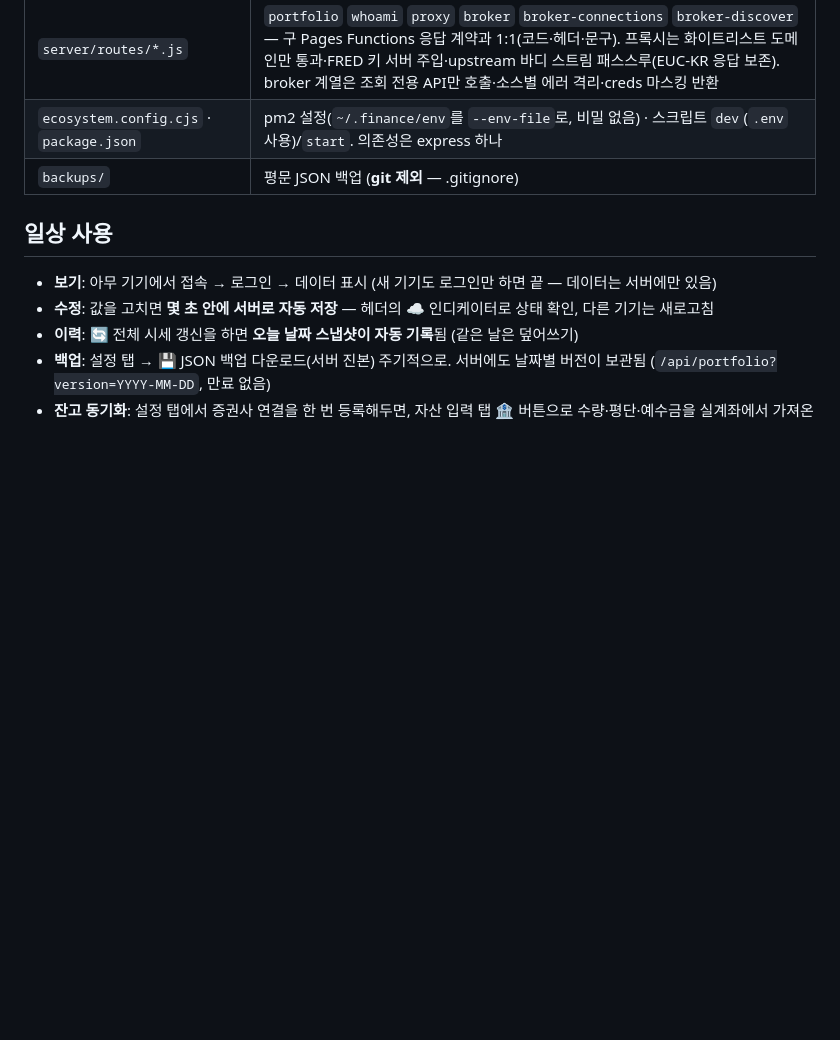
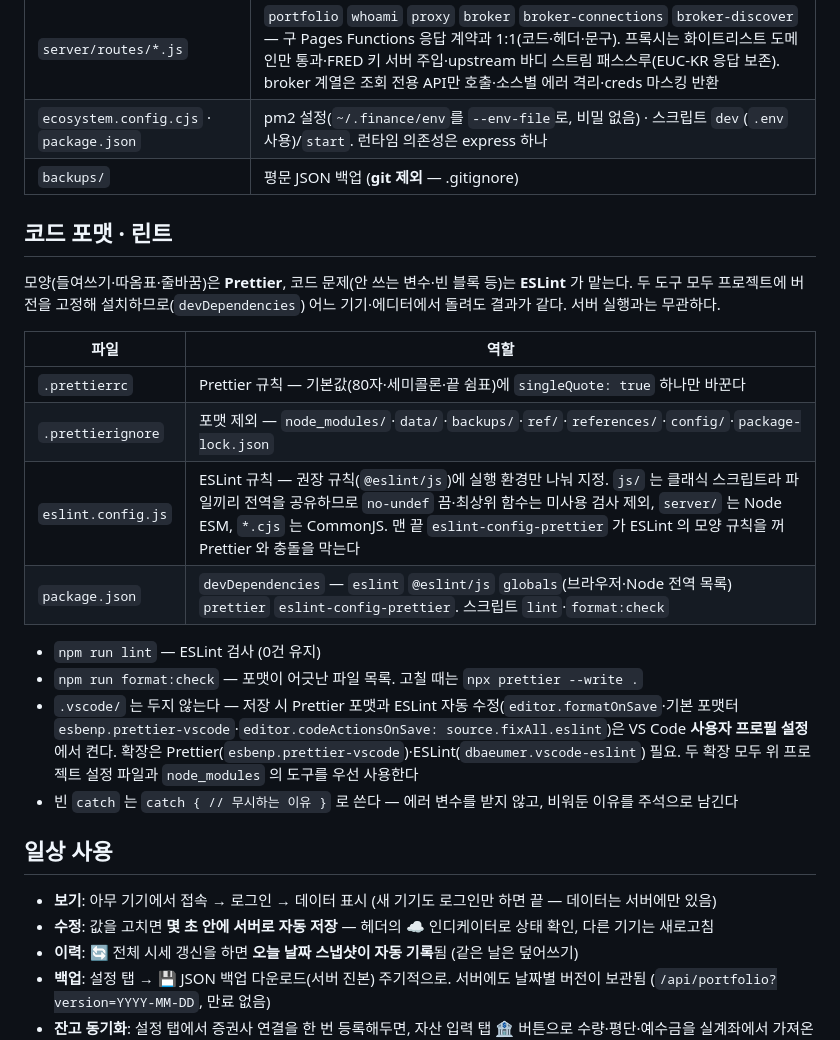
Before and after one commit to HANSOLJJ/finance, a Markdown page: README.md, the part around one of its changes. GitHub-like rendering; blank space fills up the shorter version.

Commit message:
docs: README 에 코드 포맷·린트 설정 설명 추가
.prettierrc·.prettierignore·eslint.config.js·devDependencies 역할, npm run lint·format:check,
.vscode 대신 사용자 프로필에서 저장 시 포맷·ESLint 자동 수정을 켜는 방식, 빈 catch 작성 규칙

```diff
--- a/README.md
+++ b/README.md
@@ -49,8 +49,24 @@
 | `server/lib/providers.js`               | 증권사 어댑터 레지스트리 — 증권사마다 다른 것(자격증명 필드·계좌 모드·호출 방법)만 선언. **새 증권사 지원 = 여기 항목 1개 + 정규화 함수 1개**. 접근 토큰은 연결 단위로 DB에 23시간 캐시                                                                                                                         |
 | `server/lib/brokers.js`                 | 증권사 응답 정규화(네트워크 없는 순수 함수) — 키움 A접두사·zero-pad, 한투 D+2 예수금, 빗썸 KRW 분리 등                                                                                                                                                                                                          |
 | `server/routes/*.js`                    | `portfolio` `whoami` `proxy` `broker` `broker-connections` `broker-discover` — 구 Pages Functions 응답 계약과 1:1(코드·헤더·문구). 프록시는 화이트리스트 도메인만 통과·FRED 키 서버 주입·upstream 바디 스트림 패스스루(EUC-KR 응답 보존). broker 계열은 조회 전용 API만 호출·소스별 에러 격리·creds 마스킹 반환 |
-| `ecosystem.config.cjs` · `package.json` | pm2 설정(`~/.finance/env`를 `--env-file`로, 비밀 없음) · 스크립트 `dev`(`.env` 사용)/`start`. 의존성은 express 하나                                                                                                                                                                                             |
+| `ecosystem.config.cjs` · `package.json` | pm2 설정(`~/.finance/env`를 `--env-file`로, 비밀 없음) · 스크립트 `dev`(`.env` 사용)/`start`. 런타임 의존성은 express 하나                                                                                                                                                                                      |
 | `backups/`                              | 평문 JSON 백업 (**git 제외** — .gitignore)                                                                                                                                                                                                                                                                      |
+
+## 코드 포맷 · 린트
+
+모양(들여쓰기·따옴표·줄바꿈)은 **Prettier**, 코드 문제(안 쓰는 변수·빈 블록 등)는 **ESLint** 가 맡는다. 두 도구 모두 프로젝트에 버전을 고정해 설치하므로(`devDependencies`) 어느 기기·에디터에서 돌려도 결과가 같다. 서버 실행과는 무관하다.
+
+| 파일               | 역할                                                                                                                                                                                                                                                                                                |
+| ------------------ | --------------------------------------------------------------------------------------------------------------------------------------------------------------------------------------------------------------------------------------------------------------------------------------------------- |
+| `.prettierrc`      | Prettier 규칙 — 기본값(80자·세미콜론·끝 쉼표)에 `singleQuote: true` 하나만 바꾼다                                                                                                                                                                                                                   |
+| `.prettierignore`  | 포맷 제외 — `node_modules/`·`data/`·`backups/`·`ref/`·`references/`·`config/`·`package-lock.json`                                                                                                                                                                                                   |
+| `eslint.config.js` | ESLint 규칙 — 권장 규칙(`@eslint/js`)에 실행 환경만 나눠 지정. `js/` 는 클래식 스크립트라 파일끼리 전역을 공유하므로 `no-undef` 끔·최상위 함수는 미사용 검사 제외, `server/` 는 Node ESM, `*.cjs` 는 CommonJS. 맨 끝 `eslint-config-prettier` 가 ESLint 의 모양 규칙을 꺼 Prettier 와 충돌을 막는다 |
+| `package.json`     | `devDependencies` — `eslint` `@eslint/js` `globals`(브라우저·Node 전역 목록) `prettier` `eslint-config-prettier`. 스크립트 `lint`·`format:check`                                                                                                                                                    |
+
+- `npm run lint` — ESLint 검사 (0건 유지)
+- `npm run format:check` — 포맷이 어긋난 파일 목록. 고칠 때는 `npx prettier --write .`
+- `.vscode/` 는 두지 않는다 — 저장 시 Prettier 포맷과 ESLint 자동 수정(`editor.formatOnSave`·기본 포맷터 `esbenp.prettier-vscode`·`editor.codeActionsOnSave: source.fixAll.eslint`)은 VS Code **사용자 프로필 설정**에서 켠다. 확장은 Prettier(`esbenp.prettier-vscode`)·ESLint(`dbaeumer.vscode-eslint`) 필요. 두 확장 모두 위 프로젝트 설정 파일과 `node_modules` 의 도구를 우선 사용한다
+- 빈 `catch` 는 `catch { // 무시하는 이유 }` 로 쓴다 — 에러 변수를 받지 않고, 비워둔 이유를 주석으로 남긴다
 
 ## 일상 사용
 
```
Also changed, not shown: other parts of README.md (+2 -2 lines).
